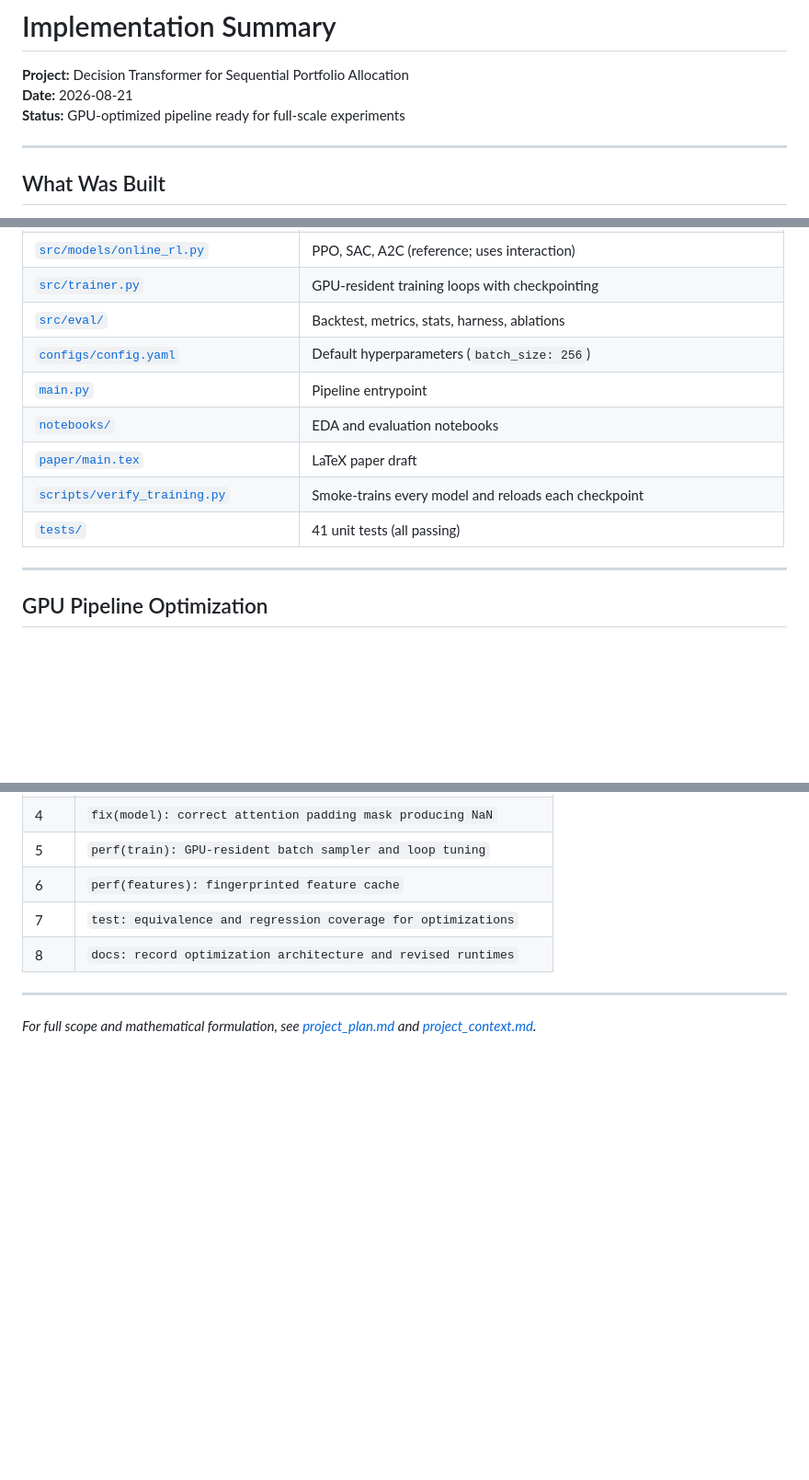
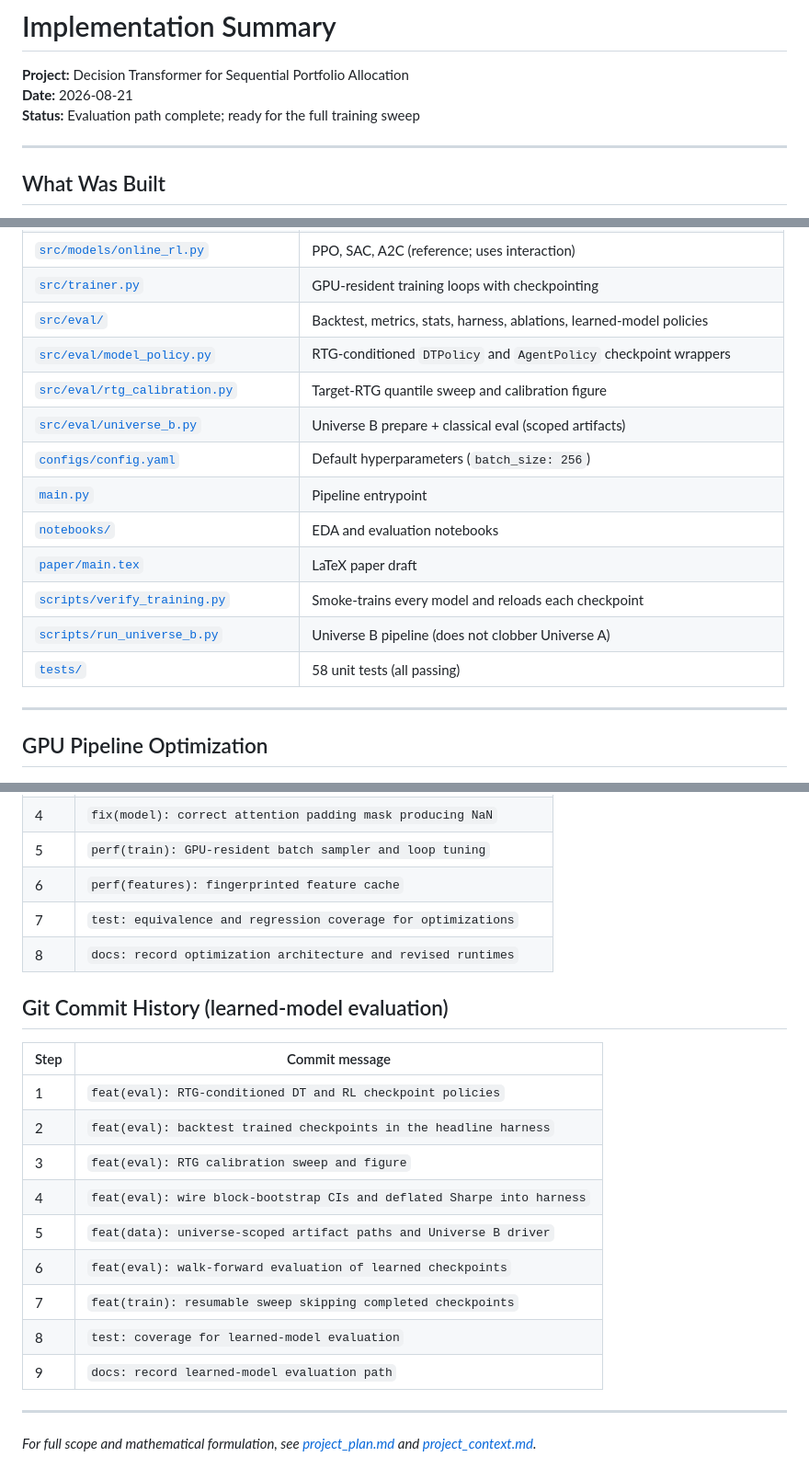
Before and after one commit to ShojebBhuiyan/Decision-Transformer-for-Sequential-Portfolio-Allocation-using-Offline-Reinforcement-Learning, a Markdown page: implementation_summary.md, 3 parts joined by grey strips. Shown at 92% size. GitHub-like rendering; blank space fills up the shorter version.

```diff
--- a/implementation_summary.md
+++ b/implementation_summary.md
@@ -2,7 +2,7 @@
 
 **Project:** Decision Transformer for Sequential Portfolio Allocation
 **Date:** 2026-08-21
-**Status:** GPU-optimized pipeline ready for full-scale experiments
+**Status:** Evaluation path complete; ready for the full training sweep
 
 ---
 
@@ -24,13 +24,17 @@ A full offline RL research pipeline in `F:\Research\RL\` framing multi-asset por
 | [`src/models/offline_rl.py`](src/models/offline_rl.py) | TD3+BC, IQL, CQL |
 | [`src/models/online_rl.py`](src/models/online_rl.py) | PPO, SAC, A2C (reference; uses interaction) |
 | [`src/trainer.py`](src/trainer.py) | GPU-resident training loops with checkpointing |
-| [`src/eval/`](src/eval/) | Backtest, metrics, stats, harness, ablations |
+| [`src/eval/`](src/eval/) | Backtest, metrics, stats, harness, ablations, learned-model policies |
+| [`src/eval/model_policy.py`](src/eval/model_policy.py) | RTG-conditioned `DTPolicy` and `AgentPolicy` checkpoint wrappers |
+| [`src/eval/rtg_calibration.py`](src/eval/rtg_calibration.py) | Target-RTG quantile sweep and calibration figure |
+| [`src/eval/universe_b.py`](src/eval/universe_b.py) | Universe B prepare + classical eval (scoped artifacts) |
 | [`configs/config.yaml`](configs/config.yaml) | Default hyperparameters (`batch_size: 256`) |
 | [`main.py`](main.py) | Pipeline entrypoint |
 | [`notebooks/`](notebooks/) | EDA and evaluation notebooks |
 | [`paper/main.tex`](paper/main.tex) | LaTeX paper draft |
 | [`scripts/verify_training.py`](scripts/verify_training.py) | Smoke-trains every model and reloads each checkpoint |
-| [`tests/`](tests/) | 41 unit tests (all passing) |
+| [`scripts/run_universe_b.py`](scripts/run_universe_b.py) | Universe B pipeline (does not clobber Universe A) |
+| [`tests/`](tests/) | 58 unit tests (all passing) |
 
 ---
 
@@ -206,6 +231,20 @@ now covered by `tests/test_training_regressions.py`.
 | 7 | `test: equivalence and regression coverage for optimizations` |
 | 8 | `docs: record optimization architecture and revised runtimes` |
 
+## Git Commit History (learned-model evaluation)
+
+| Step | Commit message |
+|------|----------------|
+| 1 | `feat(eval): RTG-conditioned DT and RL checkpoint policies` |
+| 2 | `feat(eval): backtest trained checkpoints in the headline harness` |
+| 3 | `feat(eval): RTG calibration sweep and figure` |
+| 4 | `feat(eval): wire block-bootstrap CIs and deflated Sharpe into harness` |
+| 5 | `feat(data): universe-scoped artifact paths and Universe B driver` |
+| 6 | `feat(eval): walk-forward evaluation of learned checkpoints` |
+| 7 | `feat(train): resumable sweep skipping completed checkpoints` |
+| 8 | `test: coverage for learned-model evaluation` |
+| 9 | `docs: record learned-model evaluation path` |
+
 ---
 
 *For full scope and mathematical formulation, see [project_plan.md](project_plan.md) and [project_context.md](project_context.md).*
```
Also changed, not shown: other parts of implementation_summary.md (+34 -13 lines).
